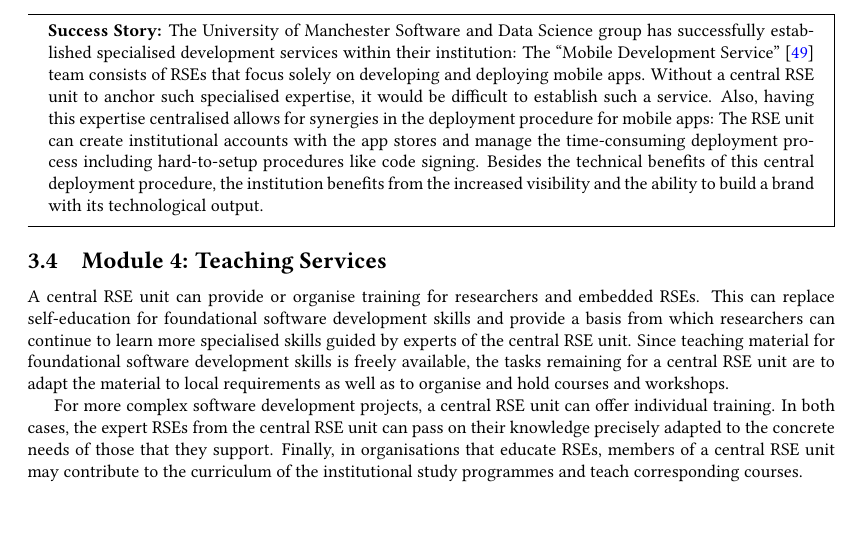
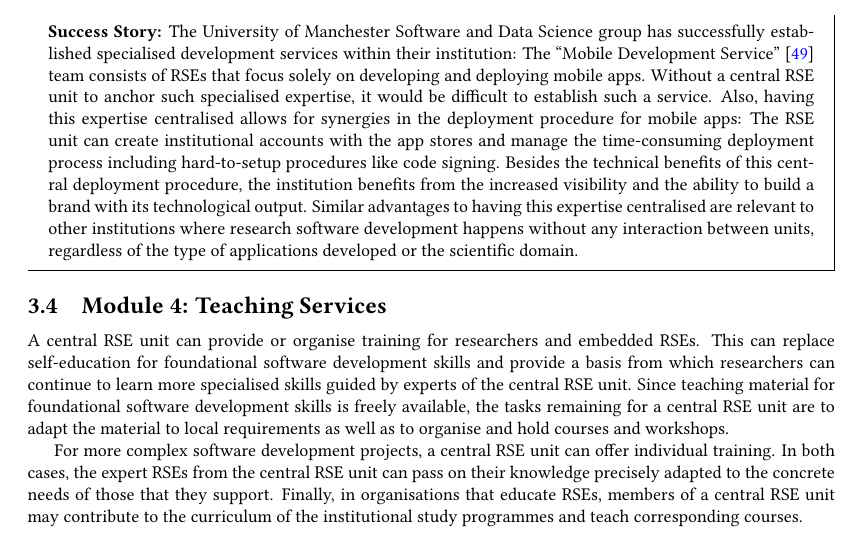
Before and after one commit to DE-RSE/2023_paper-RSE-groups, a LaTeX document (paper.tex): part of page 6 of 16, cut so that both start at the same text, the shorter picture padded with empty space. Compiled offline with pdfLaTeX; a LaTeX package or settings file that is missing is left out.

Commit message:
Addresses issue 175

```diff
--- a/paper.tex
+++ b/paper.tex
@@ -327,6 +327,7 @@ Without a central RSE unit to anchor such specialised expertise, it would be dif
 Also, having this expertise centralised allows for synergies in the deployment procedure for mobile apps:
 The RSE unit can create institutional accounts with the app stores and manage the time-consuming deployment process including hard-to-setup procedures like code signing.
 Besides the technical benefits of this central deployment procedure, the institution benefits from the increased visibility and the ability to build a brand with its technological output.
+Similar advantages to having this expertise centralised are relevant to other institutions where research software development happens without any interaction between units, regardless of the type of applications developed or the scientific domain.
 \end{mdframed}
 
 \subsection{Module 4: Teaching Services}%
```
Also changed, not shown: review_answers/review_2_answers.md (+1 -1 lines).
